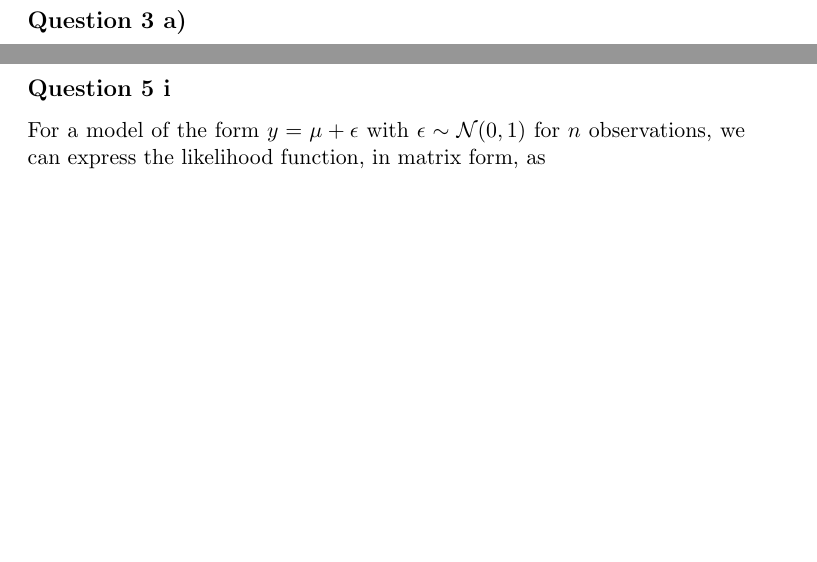
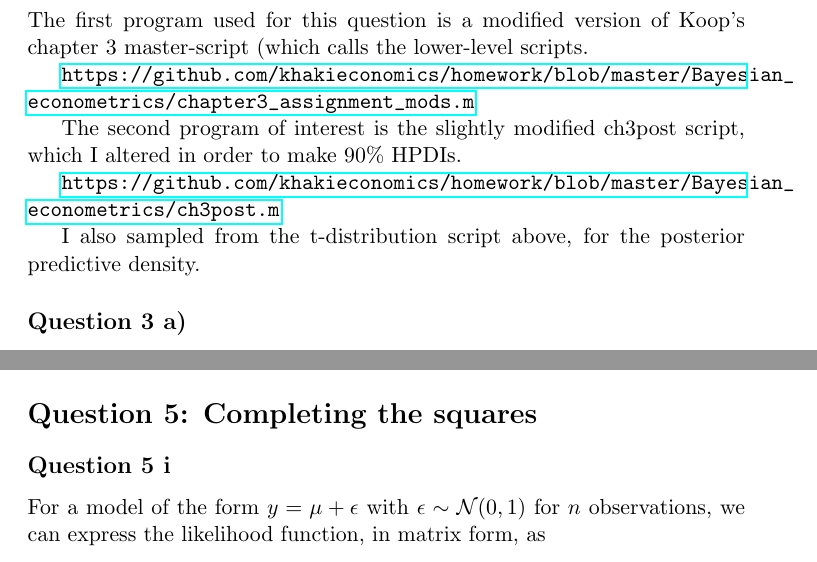
Before and after one commit to khakieconomics/homework, a LaTeX problem sheet (Bayesian_econometrics/Savage_James_Assignment1.tex): two parts of pages 4 and 7 of 8 before the commit and two parts of pages 4 and 7 of 9 after it, joined at a grey line, cut at the place of the change, the shorter picture padded with empty space. Compiled offline with pdfLaTeX.

Commit message:
didn't push

```diff
--- a/Bayesian_econometrics/Savage_James_Assignment1.tex
+++ b/Bayesian_econometrics/Savage_James_Assignment1.tex
@@ -117,6 +117,16 @@ At 100k draws, the mean of the distribution is 1.004, and variance is 3.327.
 
 \section*{Question 3: Linear Regression Model}
 
+The first program used for this question is a modified version of Koop's chapter 3 master-script (which calls the lower-level scripts.
+
+\url{https://github.com/khakieconomics/homework/blob/master/Bayesian_econometrics/chapter3_assignment_mods.m}
+
+
+The second program of interest is the slightly modified ch3post script, which I altered in order to make 90\% HPDIs.
+
+\url{https://github.com/khakieconomics/homework/blob/master/Bayesian_econometrics/ch3post.m}
+
+I also sampled from the t-distribution script above, for the posterior predictive density.
 \subsection*{Question 3 a)}
 
 The predictive density plot for the new observation is given. A simulated 90 per cent prediction interval for the sale of the new house is $[40602, 100354]$, both in dollars. The analytical interval is $[40273, 100663]$, though that calculation is made from a table whose greatest degrees of freedom is 200.
```
Also changed, not shown: Bayesian_econometrics/Savage_James_Assignment1.pdf, 3 other files.
